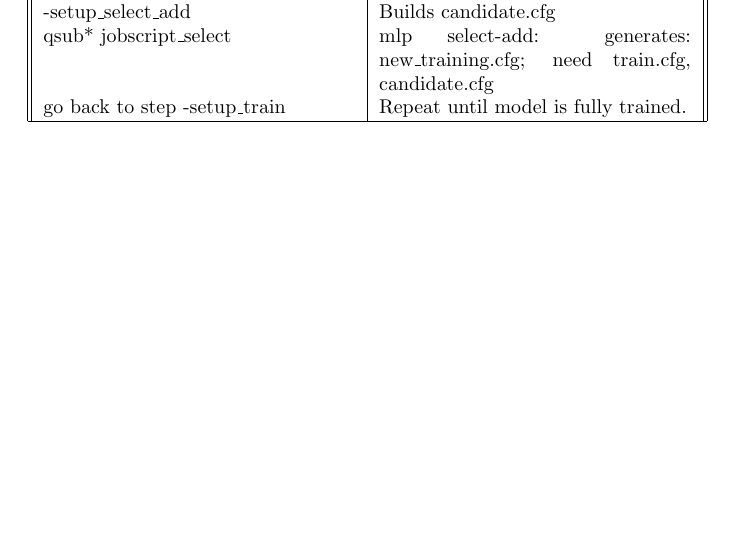
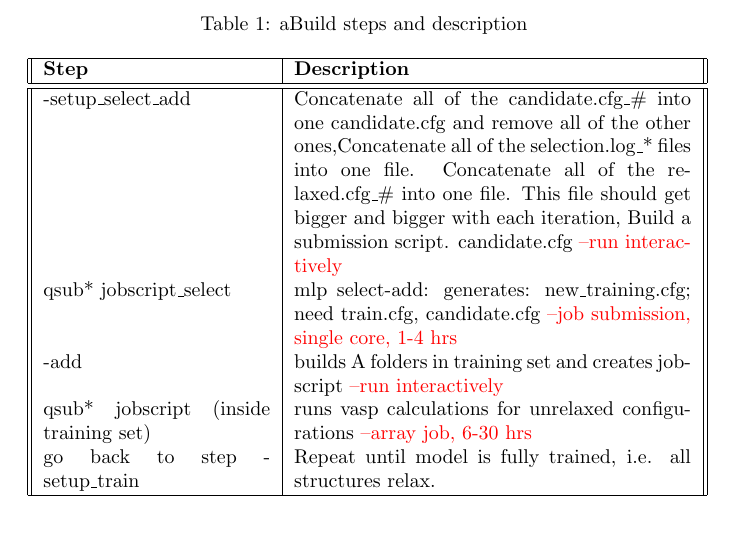
Before and after one commit to lydiash/aBuildReferenceGuide, a LaTeX paper (refGuide.tex): part of page 2 of 10 before the commit and part of page 3 of 10 after it, cut at the place of the change, the shorter picture padded with empty space. Compiled offline with pdfLaTeX.

Commit message:
Added runtime information to aBuild training process

```diff
--- a/refGuide.tex
+++ b/refGuide.tex
@@ -4,6 +4,7 @@
 \usepackage{relsize}
 \usepackage{float}
 \usepackage{longtable}
+\usepackage[dvipsnames]{xcolor}
 
 \title{So You Want to do Materials Research:\\[0.02em]\smaller{}a
 guide to aBuild and the skills you need to use it}
@@ -96,8 +99,24 @@ command is only used for the tags denoted by the `-'.
-    -setup\_select\_add & Builds candidate.cfg\\ %is there a difference
-                                %between candidate.cfg and candidates.cfg
+                                unrelaxed.cfg, and candidates.cfg \textcolor{red}{--job
+                    submission, parallel, 10-30 cores, 6-30 hrs}\\
+    -setup\_select\_add & Concatenate all of the candidate.cfg\_\# into
+                          one candidate.cfg and remove all of the
+                          other ones,Concatenate all of the
+                          selection.log\_* files into one
+                          file. Concatenate all of the relaxed.cfg\_\#
+                          into one file.  This file should get bigger
+                          and bigger with each iteration, Build a
+                          submission script. candidate.cfg \textcolor{red}{--run interactively}\\
     qsub* jobscript\_select & mlp select-add: generates:
-                              new\_training.cfg; need train.cfg, candidate.cfg\\
-    go back to step -setup\_train & Repeat until model is fully trained. \\
+                              new\_training.cfg; need train.cfg,
+                              candidate.cfg \textcolor{red}{--job
+                              submission, single core, 1-4 hrs}\\
+    -add & builds A folders in training set and creates jobscript \textcolor{red}{--run interactively}\\
+    qsub* jobscript (inside training set) & runs vasp calculations for
+                                            unrelaxed configurations
+                                            \textcolor{red}{--array
+                                            job, 6-30 hrs}\\
+    go back to step -setup\_train & Repeat until model is fully
+                                    trained, i.e. all structures relax.\\
 
 
   \end{longtable}
```
Also changed, not shown: refGuide.tex (22 more changed lines).
